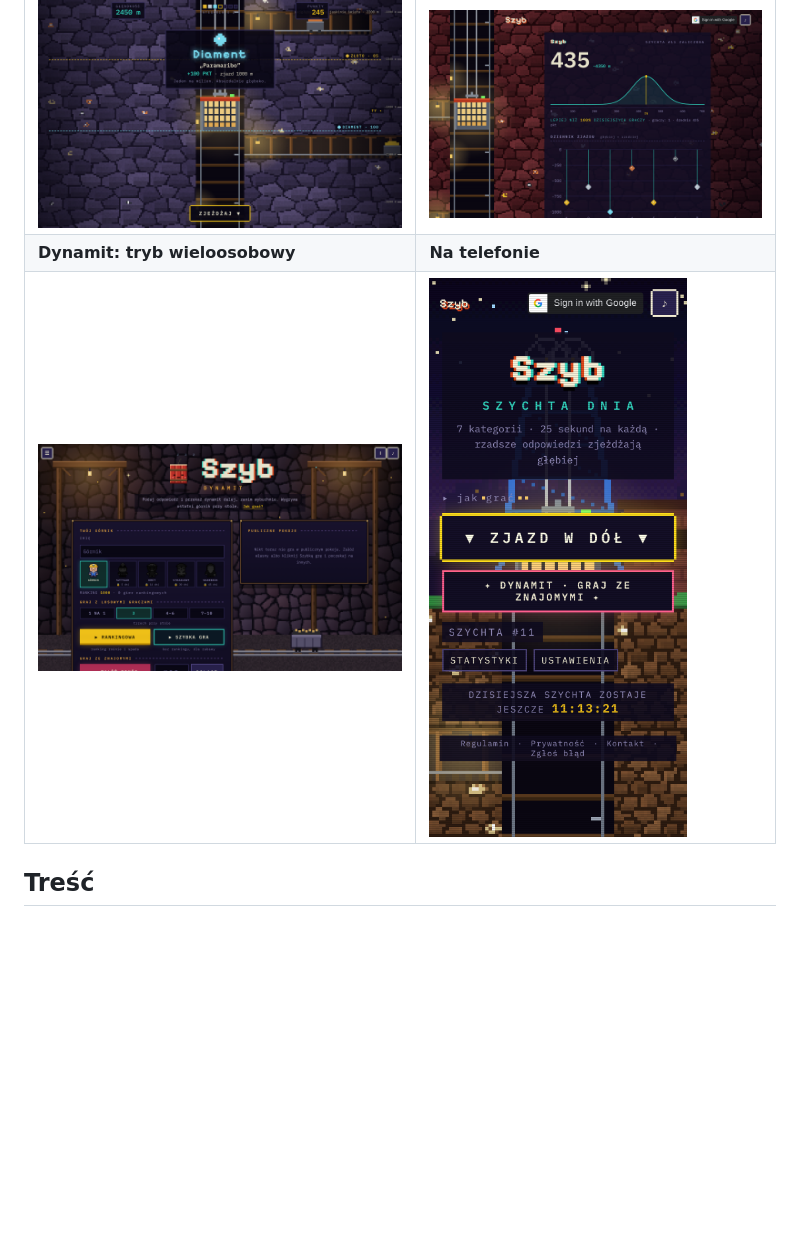
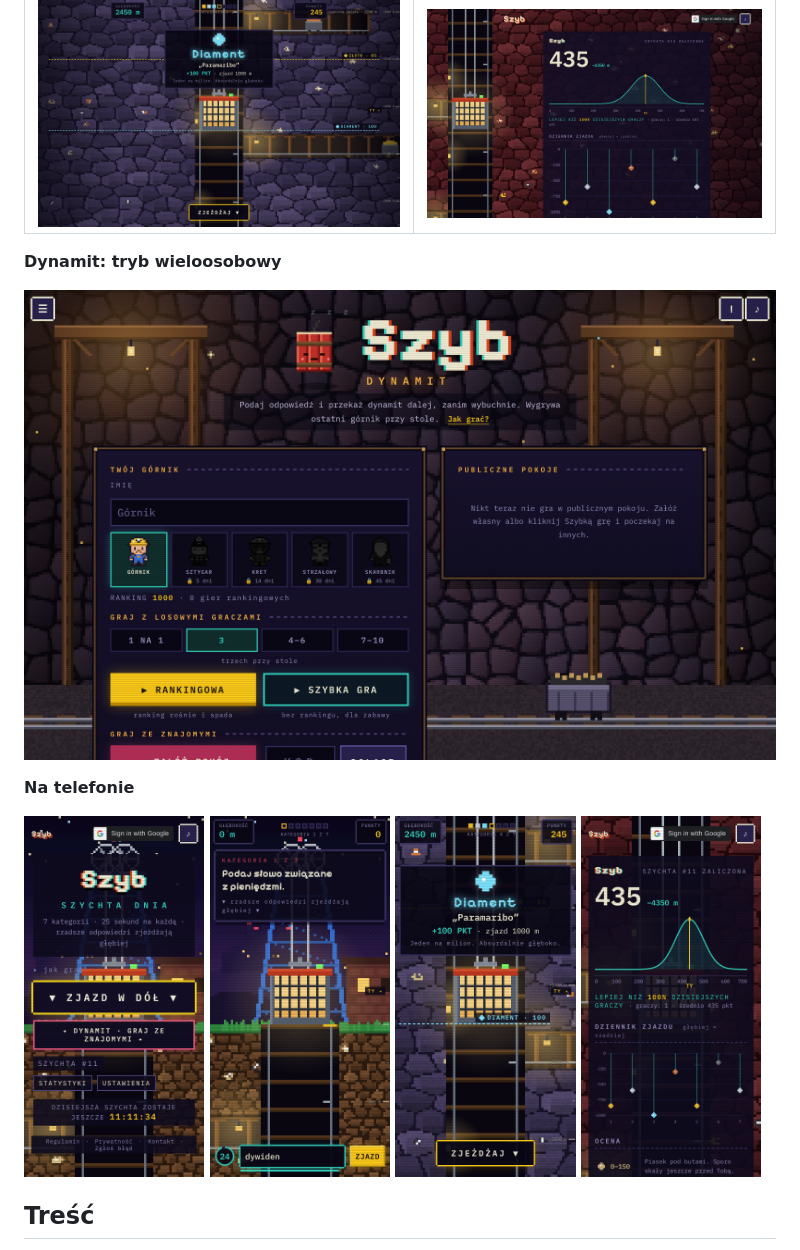
Before and after one commit to Mallinowo/Szyb, a Markdown page: README.md, the part around the change. GitHub-like rendering; pictures changed too: docs/telefon-diament.png (added), docs/telefon-menu.png (added), docs/telefon-pytanie.png (added); blank space fills up the shorter version.

Commit message:
README: lepszy układ zrzutów, rząd zrzutów z telefonu
Co-Authored-By: Claude Opus 5.5 <noreply@anthropic.com>
Claude-Session: https://claude.ai/code/session_01RYuPqYMWYwceba8im9Z3zd

```diff
--- a/README.md
+++ b/README.md
@@ -23,8 +23,19 @@ Dostajesz kategorię (np. „Podaj wędlinę lub kiełbasę”) i 25 sekund. Ka
 | ![Kategoria i pole odpowiedzi](docs/pytanie.png) | ![Odpowiedź spada na windę](docs/zjazd.png) |
 | **Diament: najrzadsza odpowiedź** | **Wynik dnia** |
 | ![Karta z Diamentem](docs/diament.png) | ![Wynik i statystyki graczy](docs/wynik.png) |
-| **Dynamit: tryb wieloosobowy** | **Na telefonie** |
-| ![Lobby trybu Dynamit](docs/dynamit.png) | <img src="docs/telefon.png" alt="Menu na telefonie" width="260"> |
+
+**Dynamit: tryb wieloosobowy**
+
+![Lobby trybu Dynamit](docs/dynamit.png)
+
+**Na telefonie**
+
+<p>
+<img src="docs/telefon-menu.png" alt="Menu na telefonie" width="24%">
+<img src="docs/telefon-pytanie.png" alt="Pytanie na telefonie" width="24%">
+<img src="docs/telefon-diament.png" alt="Diament na telefonie" width="24%">
+<img src="docs/telefon-wynik.png" alt="Wynik na telefonie" width="24%">
+</p>
 
 ## Treść
 
```
